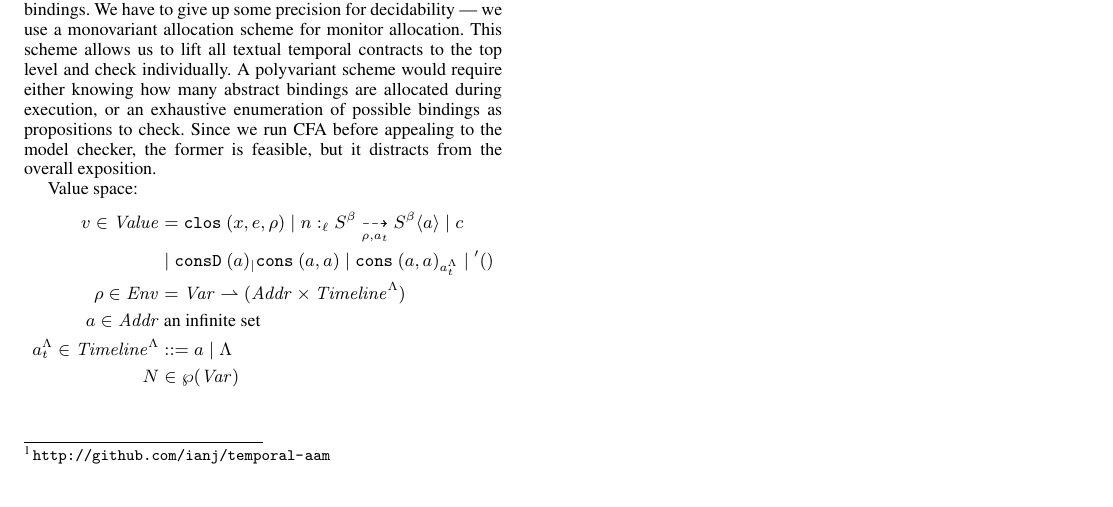
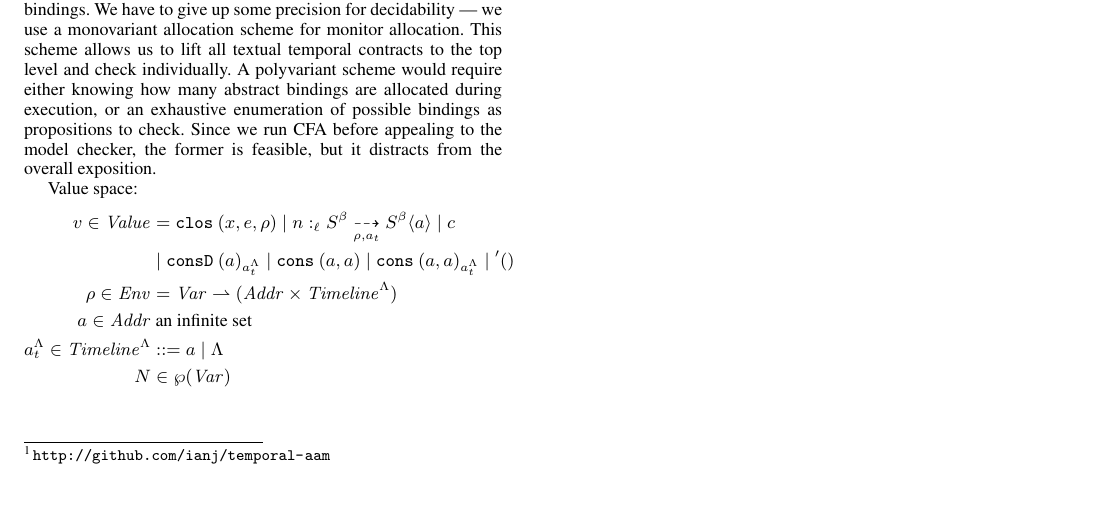
Before and after one commit to deeglaze/temporal-aam, a LaTeX paper (cpcf.tex): part of page 3 of 5, cut so that both start at the same text. Compiled offline with pdfLaTeX; a missing font is replaced by an installed copy or a similar font.

Commit message:
Partial cons needed a timeline.

```diff
--- a/cpcf.tex
+++ b/cpcf.tex
@@ -401,7 +401,7 @@ Value space:
    \alt \blclos{\mname}{\mmlab}{\mmlab}{\mlab}{\mscon}{\mscon}{\menv}{\mtimeline}{\maddr}
    \alt \mconstant \\
 %   \alt \blackhole \\
-&  \alt \vconsf{\maddr}
+&  \alt \vconsf{\maddr}{\mstimeline}
    \alt \vcons{\maddr}{\maddr}
    \alt \vconst{\maddr}{\maddr}{\mstimeline}
    \alt \sunit \\
```
